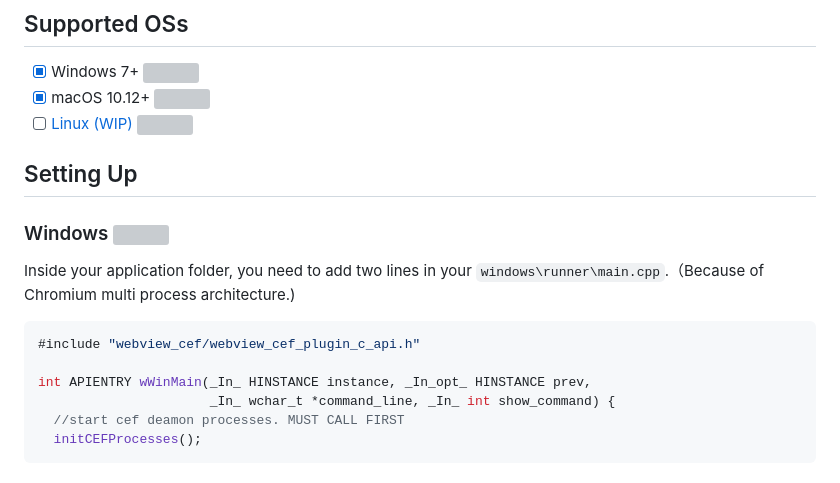
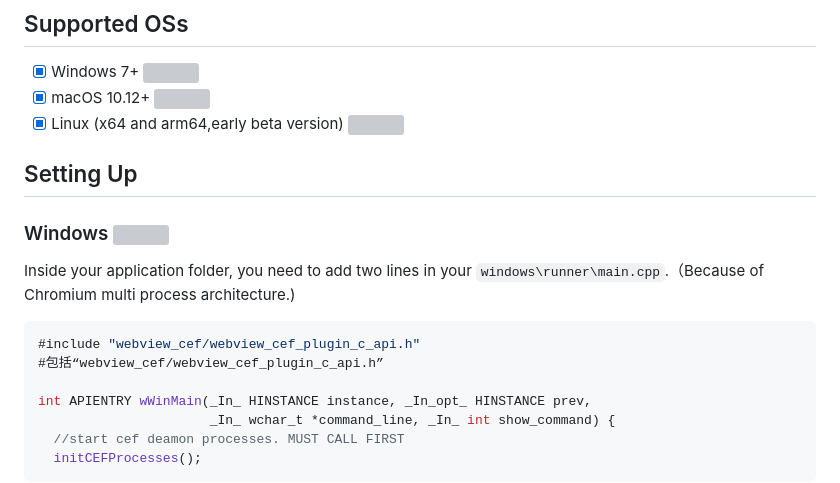
Before and after one commit to hlwhl/webview_cef, a Markdown page: README.md, the part around the change printed below. GitHub-like rendering; grey boxes are pictures that could not be loaded.

````diff
--- a/README.md
+++ b/README.md
@@ -20,7 +20,7 @@ This project is under heavy development, and the APIs are not stable yet.
 
 - [x] Windows 7+ <img align="center" src="https://upload.wikimedia.org/wikipedia/commons/thumb/8/87/Windows_logo_-_2021.svg/1200px-Windows_logo_-_2021.svg.png" width="12">
 - [x] macOS 10.12+ <img align="center" src="https://seeklogo.com/images/A/apple-logo-52C416BDDD-seeklogo.com.png" width="12">
-- [ ] [Linux (WIP) <img align="center" src="https://1000logos.net/wp-content/uploads/2017/03/LINUX-LOGO.png" width="14">](https://github.com/hlwhl/webview_cef/tree/linux)
+- [x] Linux (x64 and arm64,early beta version) <img align="center" src="https://1000logos.net/wp-content/uploads/2017/03/LINUX-LOGO.png" width="14">
 
 ## Setting Up
 
@@ -30,6 +30,7 @@ Inside your application folder, you need to add two lines in your `windows\runne
 
 ```cpp
 #include "webview_cef/webview_cef_plugin_c_api.h"
+#包括“webview_cef/webview_cef_plugin_c_api.h”
 
 int APIENTRY wWinMain(_In_ HINSTANCE instance, _In_opt_ HINSTANCE prev,
                       _In_ wchar_t *command_line, _In_ int show_command) {
````
Also changed, not shown: other parts of README.md (+11 -6 lines).
